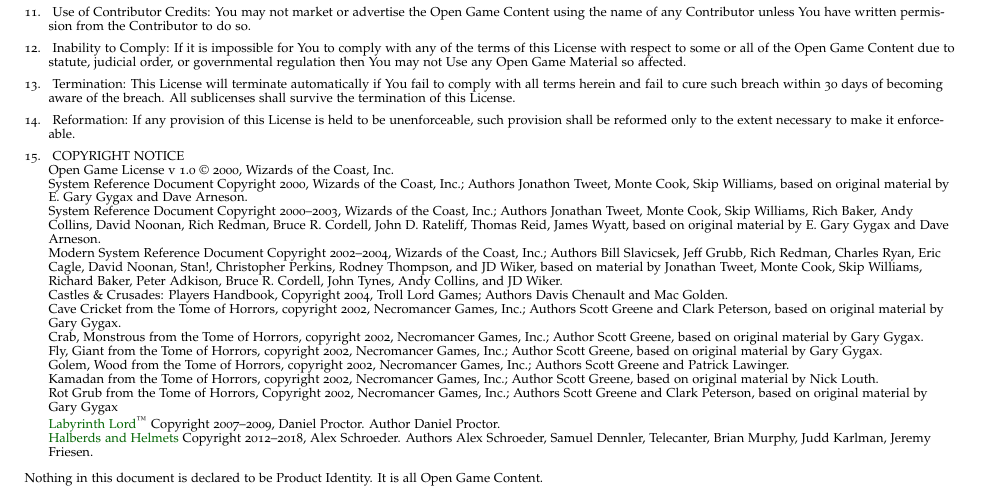
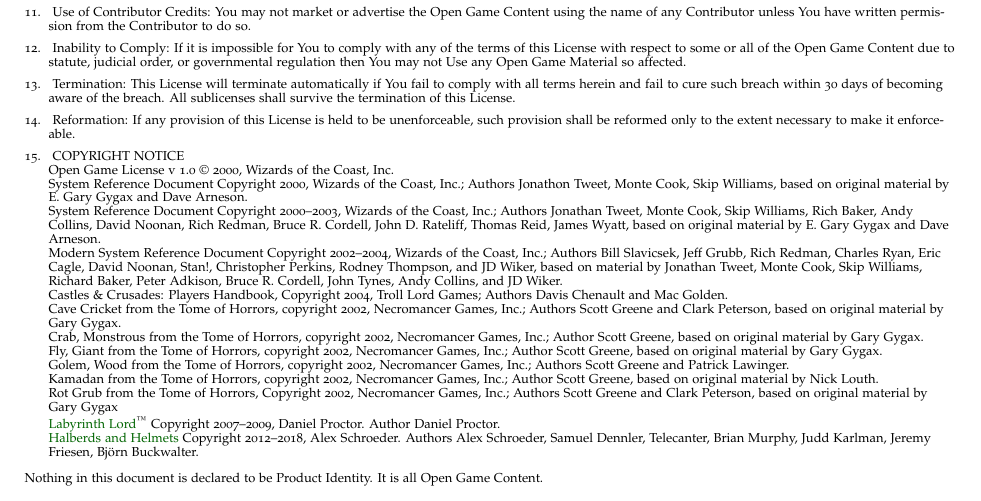
Before and after one commit to kensanata/halberdsnhelmets, a LaTeX book (Halberds-and-Helmets.ltx): part of page 20 of 20, cut so that both start at the same text. Compiled offline with pdfLaTeX.

Commit message:
Added Björn Buckwalter

```diff
--- a/Halberds-and-Helmets.ltx
+++ b/Halberds-and-Helmets.ltx
@@ -1830,7 +1830,7 @@
 \href{https://alexschroeder.ch/wiki/Halberds_and_Helmets}{Halberds and
   Helmets} Copyright 2012--2018, Alex Schroeder. Authors Alex
 Schroeder, Samuel Dennler, Telecanter, Brian Murphy, Judd Karlman,
-Jeremy Friesen.
+Jeremy Friesen, Björn Buckwalter.
 
 \end{enumerate}
 
```
